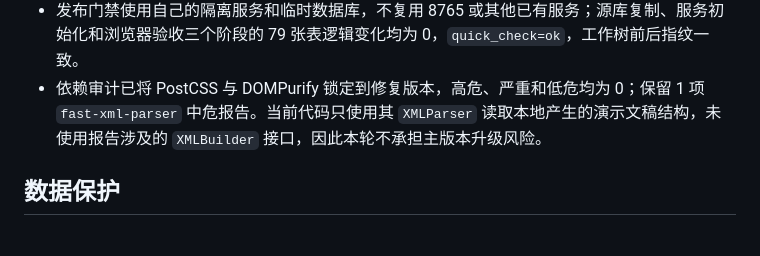
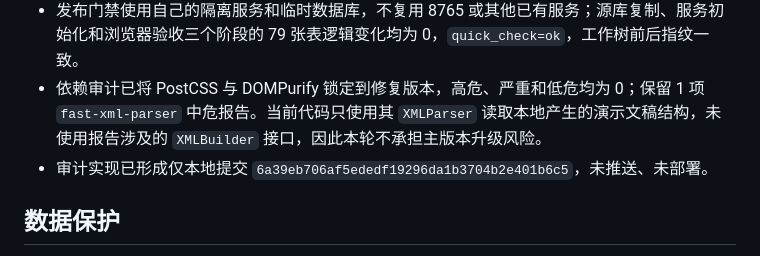
Before and after one commit to elliszhang0905-wq/MMN-Perception-Engine, a Markdown page: docs/研发档案/2026-07-27_beta-1.03_历史审计与安全基线回合.md, the part around the change. GitHub-like rendering.

```diff
--- a/docs/研发档案/2026-07-27_beta-1.03_历史审计与安全基线回合.md
+++ b/docs/研发档案/2026-07-27_beta-1.03_历史审计与安全基线回合.md
@@ -60,6 +60,7 @@
 - 发布门禁完整通过：完整 651 项后端测试、33 个 JavaScript 测试文件、数据优先业务路径、19 个客户入口、8 个管理视图，以及 1440px/390px 全表面检查均为零失败、零运行错误、零失败响应。
 - 发布门禁使用自己的隔离服务和临时数据库，不复用 8765 或其他已有服务；源库复制、服务初始化和浏览器验收三个阶段的 79 张表逻辑变化均为 0，`quick_check=ok`，工作树前后指纹一致。
 - 依赖审计已将 PostCSS 与 DOMPurify 锁定到修复版本，高危、严重和低危均为 0；保留 1 项 `fast-xml-parser` 中危报告。当前代码只使用其 `XMLParser` 读取本地产生的演示文稿结构，未使用报告涉及的 `XMLBuilder` 接口，因此本轮不承担主版本升级风险。
+- 审计实现已形成仅本地提交 `6a39eb706af5ededf19296da1b3704b2e401b6c5`，未推送、未部署。
 
 ## 数据保护
 
```
Also changed, not shown: MMN_CURRENT_STATE.md (+1 -1 lines).
